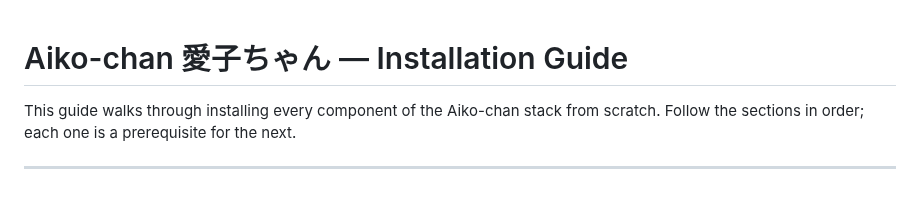
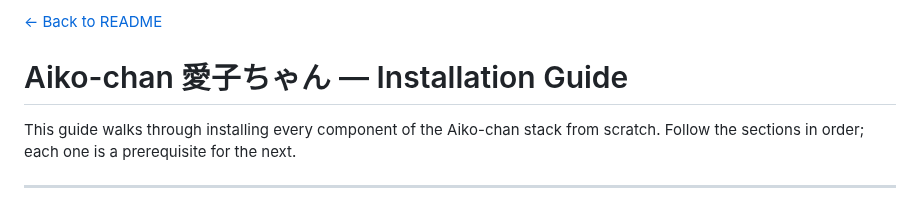
Before and after one commit to OppaAI/Aiko-chan, a Markdown page: docs/INSTALL.md, the part around the change. Drawn GitHub-style.

Commit message:
Add back link to README in INSTALL.md

```diff
--- a/docs/INSTALL.md
+++ b/docs/INSTALL.md
@@ -1,3 +1,4 @@
+[← Back to README](../README.md)
 # Aiko-chan 愛子ちゃん — Installation Guide
 
 This guide walks through installing every component of the Aiko-chan stack from scratch. Follow the sections in order; each one is a prerequisite for the next.
```
